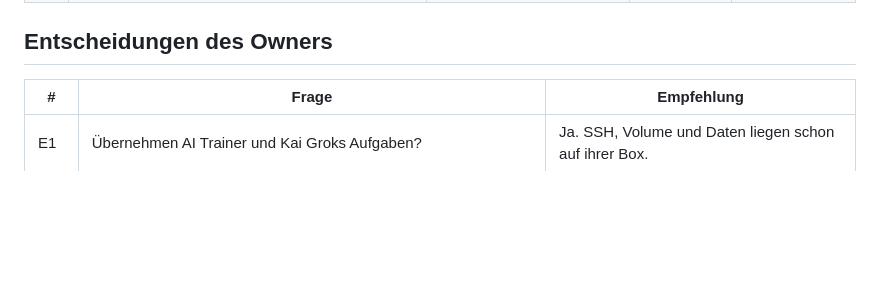
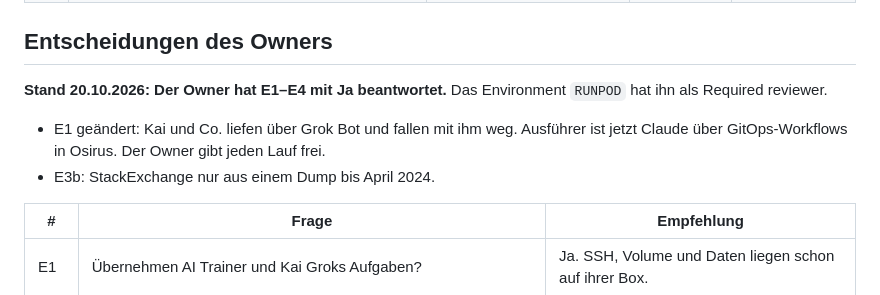
Before and after one commit to clarityosbaerbelwesterop-gif/67, a Markdown page: docs/PLAN_10_STEPS.md, the part around the change. Drawn GitHub-style; blank space fills up the shorter version.

```diff
--- a/docs/PLAN_10_STEPS.md
+++ b/docs/PLAN_10_STEPS.md
@@ -37,6 +37,12 @@ Für jeden Pod gilt:
 | 10 | Release und Funding: Model Card, FP8-Inferenz auf einer GPU, Antrag mit der gemessenen Kurve für den 13B-Stamm | Claude entwirft, Owner reicht ein | – | nach 8 |
 
 ## Entscheidungen des Owners
+
+**Stand 20.10.2026: Der Owner hat E1–E4 mit Ja beantwortet.** Das Environment `RUNPOD` hat ihn als Required reviewer.
+- E1 geändert: Kai und Co. liefen über Grok Bot und fallen mit ihm weg. Ausführer ist jetzt Claude über
+  GitOps-Workflows in Osirus. Der Owner gibt jeden Lauf frei.
+- E3b: StackExchange nur aus einem Dump bis April 2024.
+
 
 | # | Frage | Empfehlung |
 |---|---|---|
```
Also changed, not shown: docs/MASTER_PROMPT.md (+3 -1 lines).
